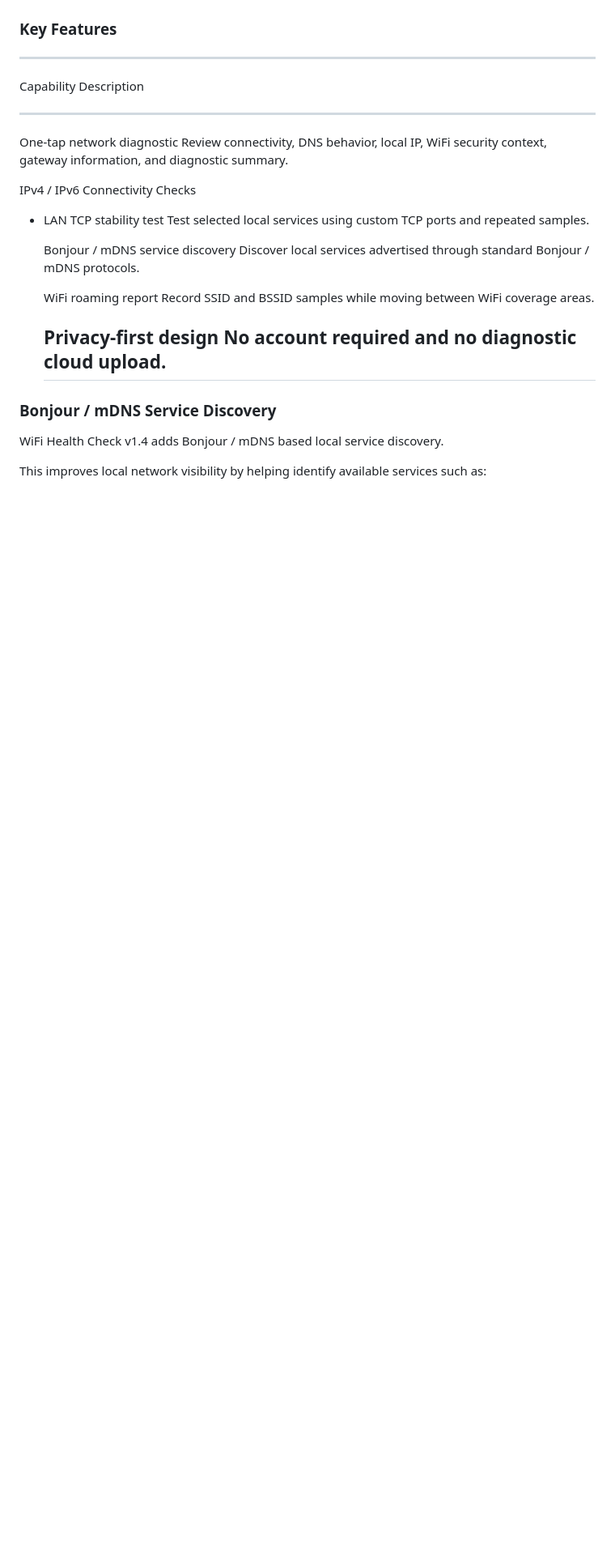
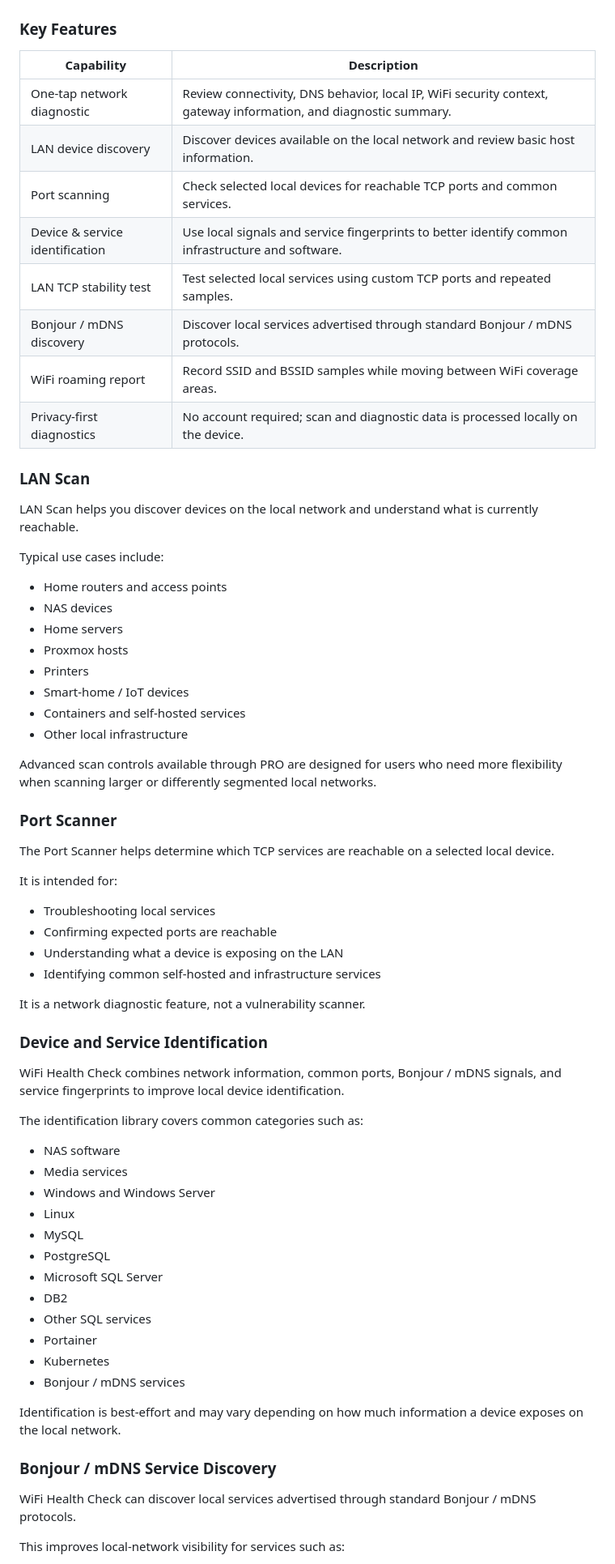
Before and after one commit to cisco-262/WiFiHealthCheck, a Markdown page: docs/README.md, the part around one of its changes. Shown at 81% size. Drawn GitHub-style; blank space fills up the shorter version.

```diff
--- a/docs/README.md
+++ b/docs/README.md
@@ -65,35 +73,71 @@ platform.
 
 ### Key Features
 
-  -----------------------------------------------------------------------
-  Capability                          Description
-  ----------------------------------- -----------------------------------
-  One-tap network diagnostic          Review connectivity, DNS behavior,
-                                      local IP, WiFi security context,
-                                      gateway information, and diagnostic
-                                      summary.
+| Capability | Description |
+| --- | --- |
+| One-tap network diagnostic | Review connectivity, DNS behavior, local IP, WiFi security context, gateway information, and diagnostic summary. |
+| LAN device discovery | Discover devices available on the local network and review basic host information. |
+| Port scanning | Check selected local devices for reachable TCP ports and common services. |
+| Device & service identification | Use local signals and service fingerprints to better identify common infrastructure and software. |
+| LAN TCP stability test | Test selected local services using custom TCP ports and repeated samples. |
+| Bonjour / mDNS discovery | Discover local services advertised through standard Bonjour / mDNS protocols. |
+| WiFi roaming report | Record SSID and BSSID samples while moving between WiFi coverage areas. |
+| Privacy-first diagnostics | No account required; scan and diagnostic data is processed locally on the device. |
 
-  IPv4 / IPv6 Connectivity Checks
-- LAN TCP stability test              Test selected local services using
-                                      custom TCP ports and repeated
-                                      samples.
+### LAN Scan
 
-  Bonjour / mDNS service discovery    Discover local services advertised
-                                      through standard Bonjour / mDNS
-                                      protocols.
+LAN Scan helps you discover devices on the local network and understand what is currently reachable.
 
-  WiFi roaming report                 Record SSID and BSSID samples while
-                                      moving between WiFi coverage areas.
+Typical use cases include:
 
-  Privacy-first design                No account required and no
-                                      diagnostic cloud upload.
-  -----------------------------------------------------------------------
+- Home routers and access points
+- NAS devices
+- Home servers
+- Proxmox hosts
+- Printers
+- Smart-home / IoT devices
+- Containers and self-hosted services
+- Other local infrastructure
+
+Advanced scan controls available through PRO are designed for users who need more flexibility when scanning larger or differently segmented local networks.
+
+### Port Scanner
+
+The Port Scanner helps determine which TCP services are reachable on a selected local device.
+
+It is intended for:
+
+- Troubleshooting local services
+- Confirming expected ports are reachable
+- Understanding what a device is exposing on the LAN
+- Identifying common self-hosted and infrastructure services
+
+It is a network diagnostic feature, not a vulnerability scanner.
+
+### Device and Service Identification
+
+WiFi Health Check combines network information, common ports, Bonjour / mDNS signals, and service fingerprints to improve local device identification.
+
+The identification library covers common categories such as:
+
+- NAS software
+- Media services
+- Windows and Windows Server
+- Linux
+- MySQL
+- PostgreSQL
+- Microsoft SQL Server
+- DB2
+- Other SQL services
+- Portainer
+- Kubernetes
+- Bonjour / mDNS services
+
+Identification is best-effort and may vary depending on how much information a device exposes on the local network.
 
 ### Bonjour / mDNS Service Discovery
 
-WiFi Health Check v1.4 adds Bonjour / mDNS based local service
-discovery.
+WiFi Health Check can discover local services advertised through standard Bonjour / mDNS protocols.
 
-This improves local network visibility by helping identify available
-services such as:
+This improves local-network visibility for services such as:
 
```
Also changed, not shown: other parts of docs/README.md (+177 -88 lines).
